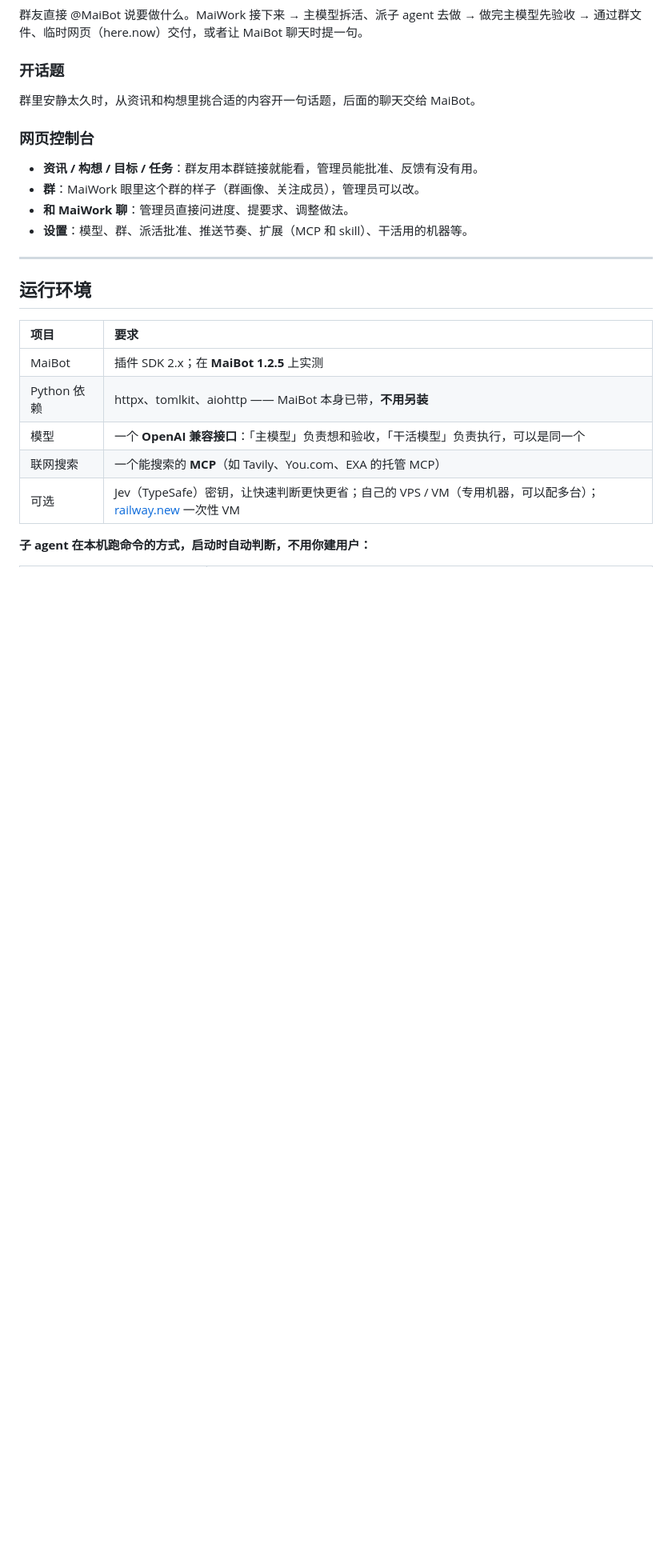
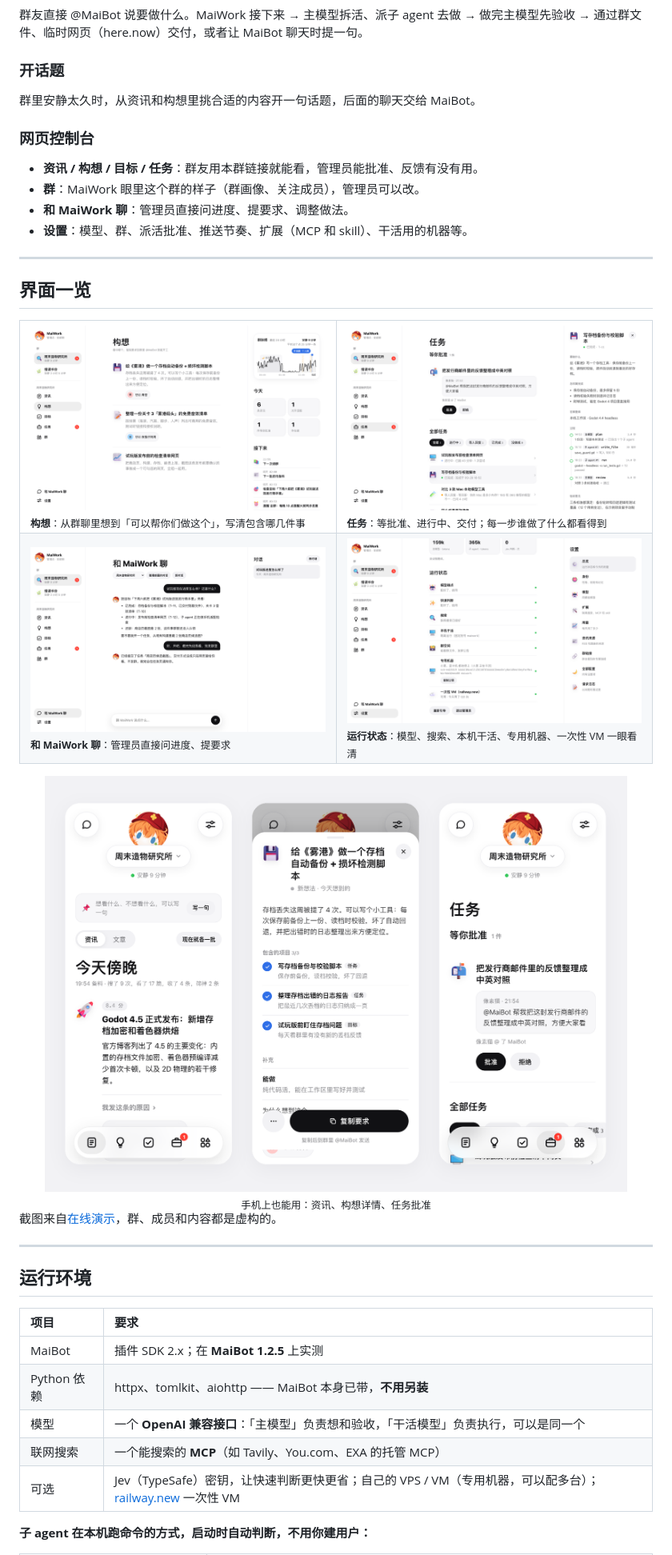
Before and after one commit to CharTyr/MaiWork, a Markdown page: README.md, the part around one of its changes. Shown at 80% size. GitHub-like rendering; pictures changed too: docs/images/chat.png (added), docs/images/ideas.png (added), docs/images/mobile.png; blank space fills up the shorter version.

Commit message:
README 截图重拍、加「界面一览」；运行状态图标与布局小修

```diff
--- a/README.md
+++ b/README.md
@@ -67,6 +66,28 @@
 - **群**：MaiWork 眼里这个群的样子（群画像、关注成员），管理员可以改。
 - **和 MaiWork 聊**：管理员直接问进度、提要求、调整做法。
 - **设置**：模型、群、派活批准、推送节奏、扩展（MCP 和 skill）、干活用的机器等。
+
+---
+
+## 界面一览
+
+<table>
+<tr>
+<td width="50%"><img src="docs/images/ideas.png" alt="构想" /><br /><sub><b>构想</b>：从群聊里想到「可以帮你们做这个」，写清包含哪几件事</sub></td>
+<td width="50%"><img src="docs/images/task-delivered.png" alt="任务" /><br /><sub><b>任务</b>：等批准、进行中、交付；每一步谁做了什么都看得到</sub></td>
+</tr>
+<tr>
+<td width="50%"><img src="docs/images/chat.png" alt="和 MaiWork 聊" /><br /><sub><b>和 MaiWork 聊</b>：管理员直接问进度、提要求</sub></td>
+<td width="50%"><img src="docs/images/settings.png" alt="设置" /><br /><sub><b>运行状态</b>：模型、搜索、本机干活、专用机器、一次性 VM 一眼看清</sub></td>
+</tr>
+</table>
+
+<div align="center">
+<img src="docs/images/mobile.png" width="92%" alt="手机端" />
+<br /><sub>手机上也能用：资讯、构想详情、任务批准</sub>
+</div>
+
+截图来自[在线演示](https://dewy-vow-gebh.here.now/)，群、成员和内容都是虚构的。
 
 ---
 
```
Also changed, not shown: other parts of README.md (+2 -3 lines), docs/images/news.png, 3 other files.
